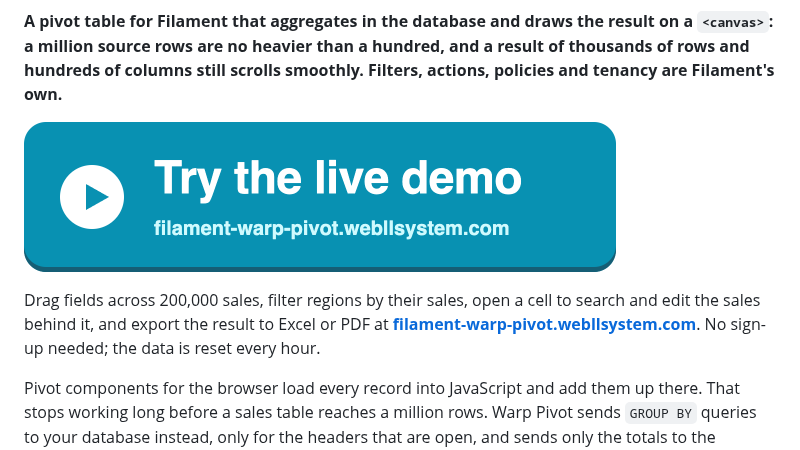
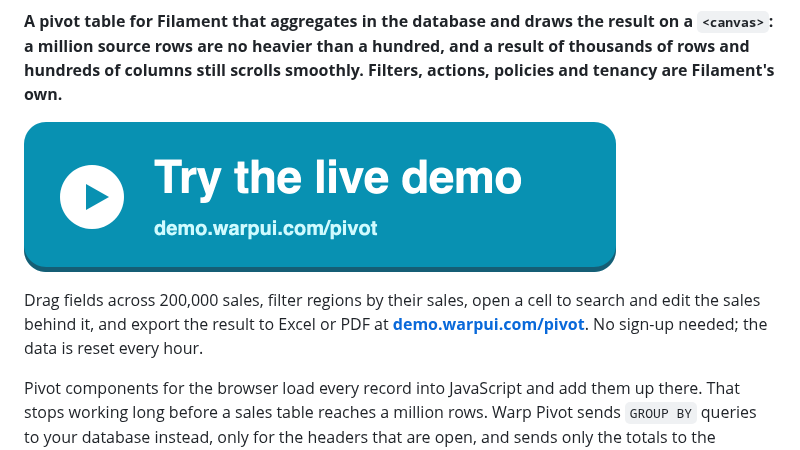
Before and after one commit to qalainau-labs/filament-warp-pivot-docs, a Markdown page: README.md, the part around one of its changes. Rendered like a GitHub page; pictures changed too: art/live-demo.png.

Commit message:
The live demo moved to demo.warpui.com/pivot

```diff
--- a/README.md
+++ b/README.md
@@ -8,5 +8,5 @@
 
-Drag fields across 200,000 sales, filter regions by their sales, open a cell to search and edit the sales behind it, and export the result to Excel or PDF at **[filament-warp-pivot.webllsystem.com](https://filament-warp-pivot.webllsystem.com/)**. No sign-up needed; the data is reset every hour.
+Drag fields across 200,000 sales, filter regions by their sales, open a cell to search and edit the sales behind it, and export the result to Excel or PDF at **[demo.warpui.com/pivot](https://demo.warpui.com/pivot)**. No sign-up needed; the data is reset every hour.
 
 Pivot components for the browser load every record into JavaScript and add them up there. That stops working long before a sales table reaches a million rows. Warp Pivot sends `GROUP BY` queries to your database instead, only for the headers that are open, and sends only the totals to the browser.
 
```
Also changed, not shown: other parts of README.md (+1 -1 lines).
